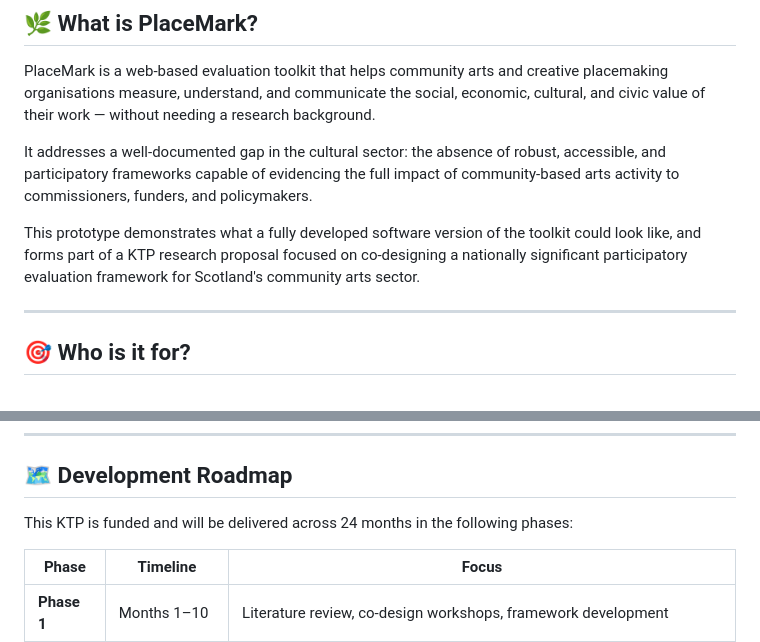
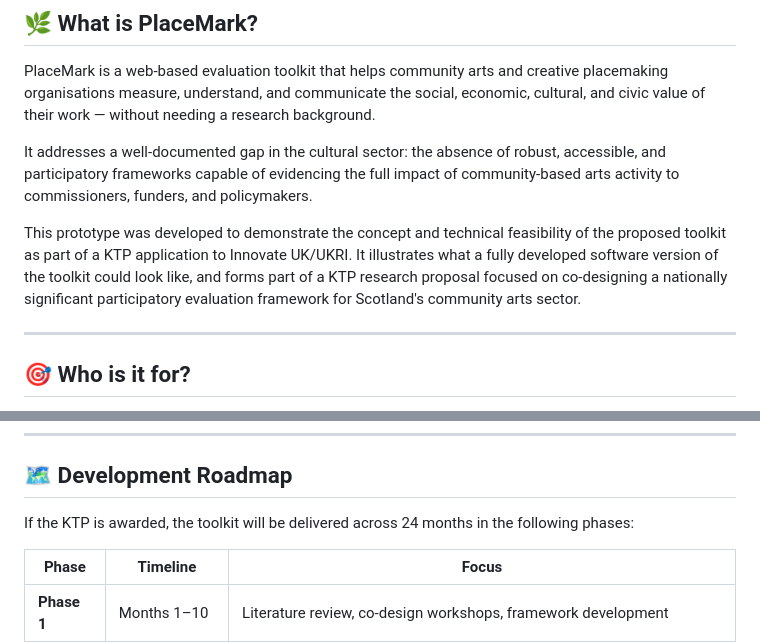
Before and after one commit to Nivedita-Saha/placemark-toolkit, a Markdown page: README.md, 2 parts joined by grey strips. GitHub-like rendering.

```diff
--- a/README.md
+++ b/README.md
@@ -11,7 +11,7 @@ PlaceMark is a web-based evaluation toolkit that helps community arts and creati
 
 It addresses a well-documented gap in the cultural sector: the absence of robust, accessible, and participatory frameworks capable of evidencing the full impact of community-based arts activity to commissioners, funders, and policymakers.
 
-This prototype demonstrates what a fully developed software version of the toolkit could look like, and forms part of a KTP research proposal focused on co-designing a nationally significant participatory evaluation framework for Scotland's community arts sector.
+This prototype was developed to demonstrate the concept and technical feasibility of the proposed toolkit as part of a KTP application to Innovate UK/UKRI. It illustrates what a fully developed software version of the toolkit could look like, and forms part of a KTP research proposal focused on co-designing a nationally significant participatory evaluation framework for Scotland's community arts sector.
 
 ---
 
@@ -119,7 +119,7 @@ placemark-toolkit/
 
 ## 🗺️ Development Roadmap
 
-This KTP is funded and will be delivered across 24 months in the following phases:
+If the KTP is awarded, the toolkit will be delivered across 24 months in the following phases:
 
 | Phase | Timeline | Focus |
 |-------|----------|-------|
```
